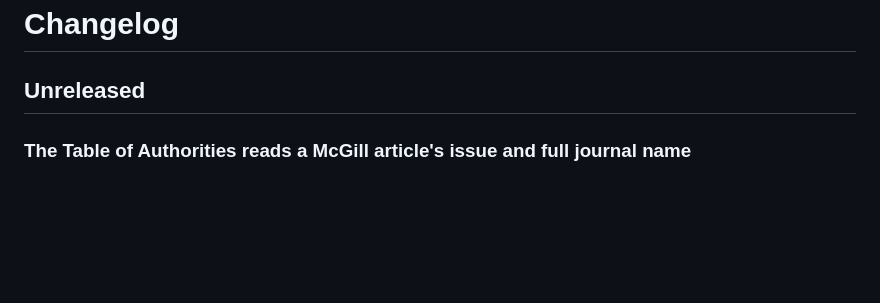
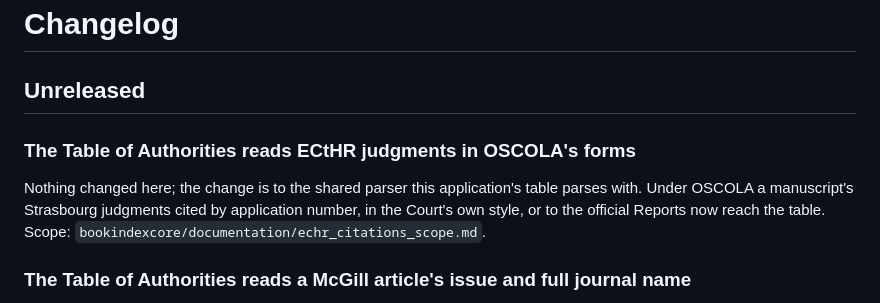
Before and after one commit to DWHowes/LaTeX_Indexing_Editor, a Markdown page: CHANGELOG.md, the part around the change. Drawn GitHub-style; blank space fills up the shorter version.

Commit message:
Changelog: ECtHR judgments are read under OSCOLA
The change is in bookindexcore.authorities, the shared parser this
application's Table of Authorities is built with; nothing here changed but
this entry.

Co-Authored-By: Claude Opus 5 <noreply@anthropic.com>

```diff
--- a/CHANGELOG.md
+++ b/CHANGELOG.md
@@ -1,6 +1,13 @@
 # Changelog
 
 ## Unreleased
+
+### The Table of Authorities reads ECtHR judgments in OSCOLA's forms
+
+Nothing changed here; the change is to the shared parser this application's
+table parses with. Under OSCOLA a manuscript's Strasbourg judgments cited by
+application number, in the Court's own style, or to the official Reports now
+reach the table. Scope: `bookindexcore/documentation/echr_citations_scope.md`.
 
 ### The Table of Authorities reads a McGill article's issue and full journal name
 
```
